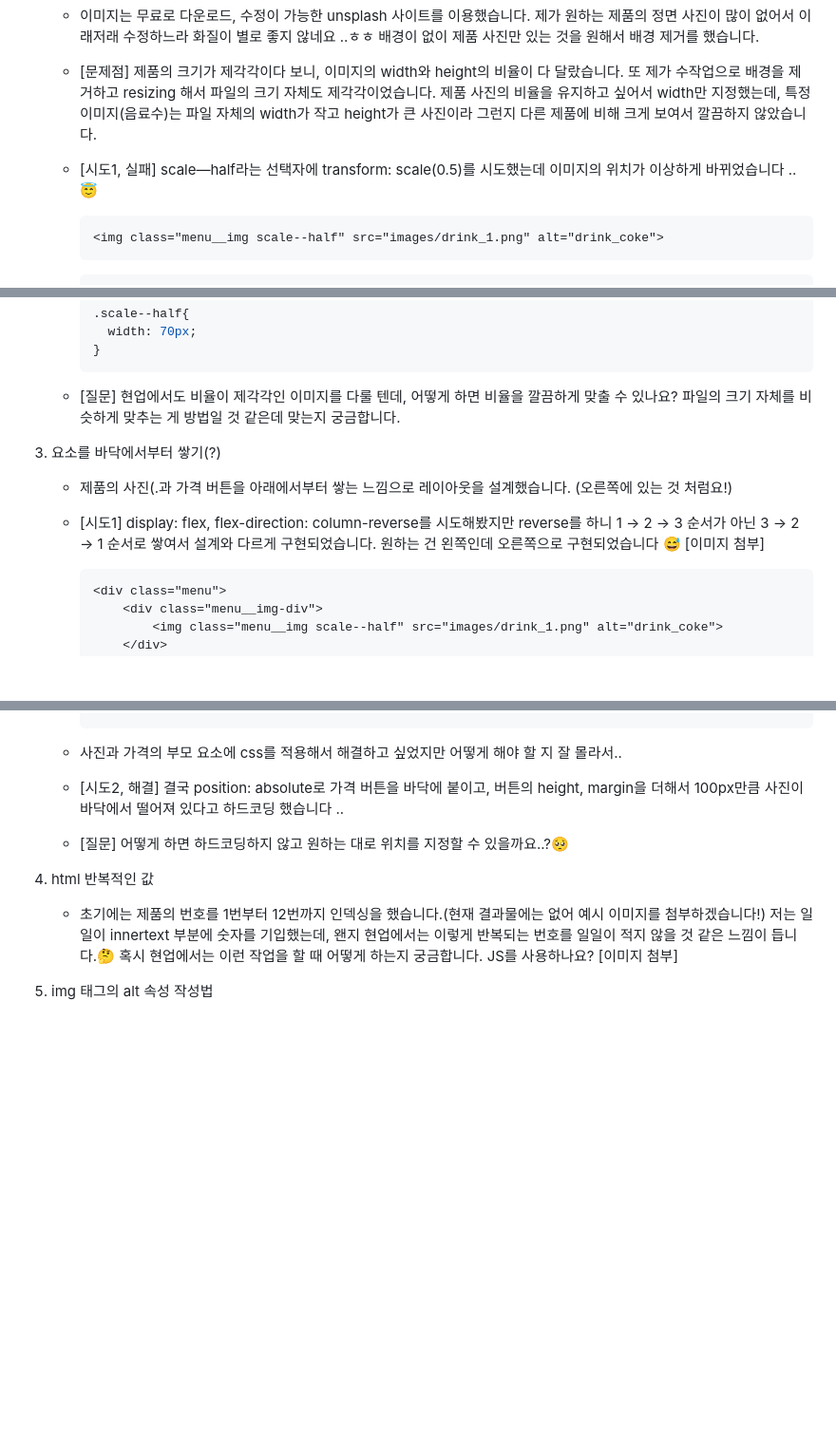
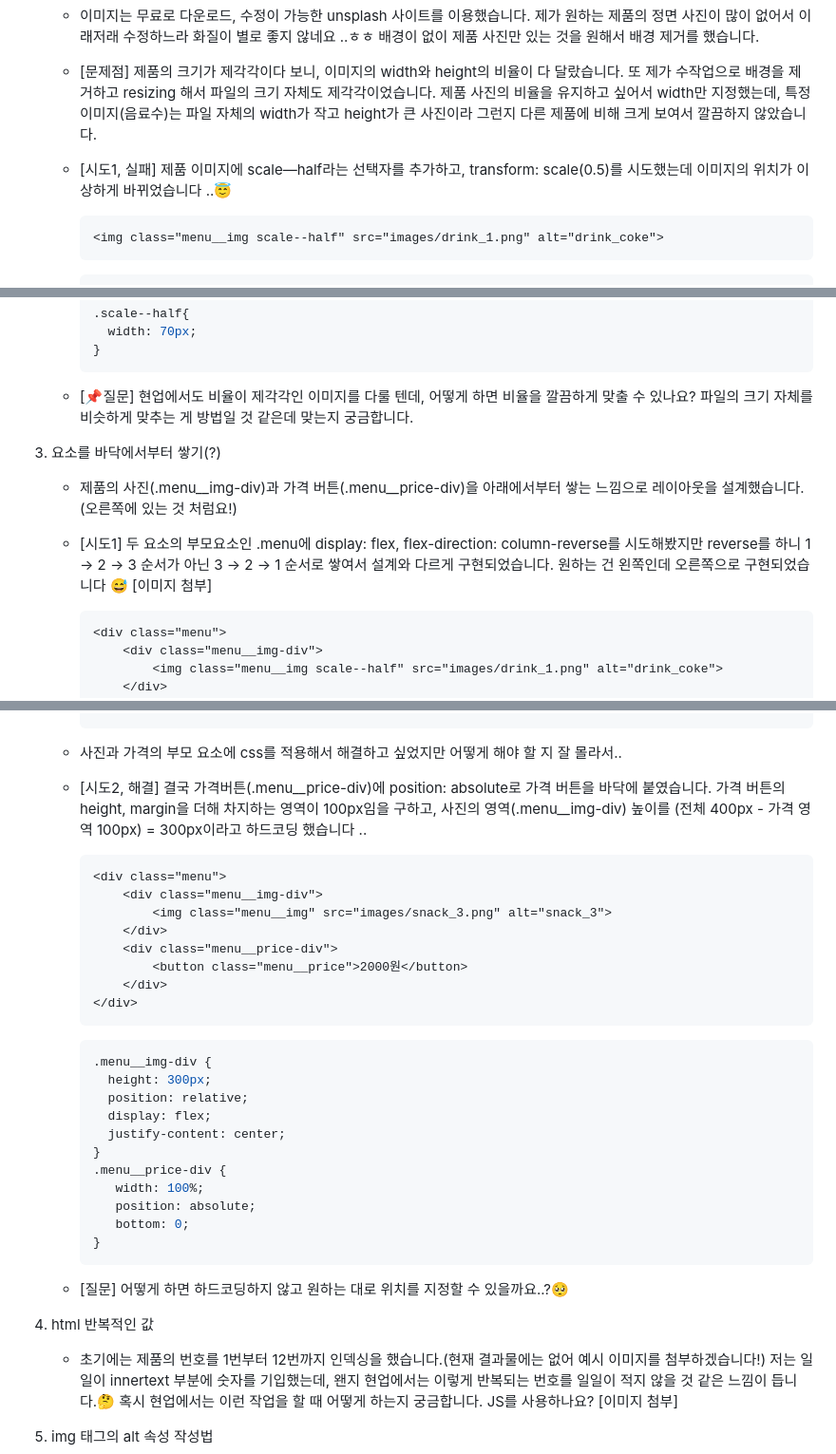
Before and after one commit to LeeDahee23/comento_FE, a Markdown page: 2_vendingMachine/README.md, 3 parts joined by grey strips. Shown: that part at 95% size. Rendered like a GitHub page; blank space fills up the shorter version.

````diff
--- a/2_vendingMachine/README.md
+++ b/2_vendingMachine/README.md
@@ -15,7 +15,7 @@
     - [문제점] 제품의 크기가 제각각이다 보니, 이미지의 width와 height의 비율이 다 달랐습니다. 또 제가 수작업으로 배경을 제거하고 resizing 해서 파일의 크기 자체도 제각각이었습니다.
 제품 사진의 비율을 유지하고 싶어서 width만 지정했는데, 특정 이미지(음료수)는 파일 자체의 width가 작고 height가 큰 사진이라 그런지 다른 제품에 비해 크게 보여서 깔끔하지 않았습니다.
 
-    - [시도1, 실패] scale—half라는 선택자에 transform: scale(0.5)를 시도했는데 이미지의 위치가 이상하게 바뀌었습니다 ..😇
+    - [시도1, 실패] 제품 이미지에 scale—half라는 선택자를 추가하고, transform: scale(0.5)를 시도했는데 이미지의 위치가 이상하게 바뀌었습니다 ..😇
       ```html
       <img class="menu__img scale--half" src="images/drink_1.png" alt="drink_coke">
       ```
@@ -47,13 +47,13 @@
         width: 70px;
       }
       ```
-    - [질문] 현업에서도 비율이 제각각인 이미지를 다룰 텐데, 어떻게 하면 비율을 깔끔하게 맞출 수 있나요? 파일의 크기 자체를 비슷하게 맞추는 게 방법일 것 같은데 맞는지 궁금합니다.
+    - [📌질문] 현업에서도 비율이 제각각인 이미지를 다룰 텐데, 어떻게 하면 비율을 깔끔하게 맞출 수 있나요? 파일의 크기 자체를 비슷하게 맞추는 게 방법일 것 같은데 맞는지 궁금합니다.
 
 
 3. 요소를 바닥에서부터 쌓기(?)
-    - 제품의 사진(.과 가격 버튼을 아래에서부터 쌓는 느낌으로 레이아웃을 설계했습니다. (오른쪽에 있는 것 처럼요!)
+    - 제품의 사진(.menu__img-div)과 가격 버튼(.menu__price-div)을 아래에서부터 쌓는 느낌으로 레이아웃을 설계했습니다. (오른쪽에 있는 것 처럼요!)
 
-    - [시도1] display: flex, flex-direction: column-reverse를 시도해봤지만 reverse를 하니 1 → 2 → 3 순서가 아닌 3 → 2 → 1 순서로 쌓여서 설계와 다르게 구현되었습니다.
+    - [시도1] 두 요소의 부모요소인 .menu에 display: flex, flex-direction: column-reverse를 시도해봤지만 reverse를 하니 1 → 2 → 3 순서가 아닌 3 → 2 → 1 순서로 쌓여서 설계와 다르게 구현되었습니다.
       원하는 건 왼쪽인데 오른쪽으로 구현되었습니다 😅
       [이미지 첨부]
       ```html
@@ -73,7 +73,31 @@
       }
       ```
     - 사진과 가격의 부모 요소에 css를 적용해서 해결하고 싶었지만 어떻게 해야 할 지 잘 몰라서..
-    - [시도2, 해결] 결국 position: absolute로 가격 버튼을 바닥에 붙이고, 버튼의 height, margin을 더해서 100px만큼 사진이 바닥에서 떨어져 있다고 하드코딩 했습니다 ..
+    - [시도2, 해결] 결국 가격버튼(.menu__price-div)에 position: absolute로 가격 버튼을 바닥에 붙였습니다. 가격 버튼의 height, margin을 더해 차지하는 영역이 100px임을 구하고, 사진의 영역(.menu__img-div) 높이를 (전체 400px - 가격 영역 100px) = 300px이라고 하드코딩 했습니다 ..
+      ```html
+      <div class="menu">
+          <div class="menu__img-div">
+              <img class="menu__img" src="images/snack_3.png" alt="snack_3">
+          </div>
+          <div class="menu__price-div">
+              <button class="menu__price">2000원</button>
+          </div>
+      </div>
+      ```
+      ```css
+      .menu__img-div {
+        height: 300px;
+        position: relative;
+        display: flex;
+        justify-content: center;
+      }
+      .menu__price-div {
+         width: 100%;
+         position: absolute;
+         bottom: 0;
+      }
+      ```
+
     - [질문] 어떻게 하면 하드코딩하지 않고 원하는 대로 위치를 지정할 수 있을까요..?🥺
 
 4. html 반복적인 값
````
